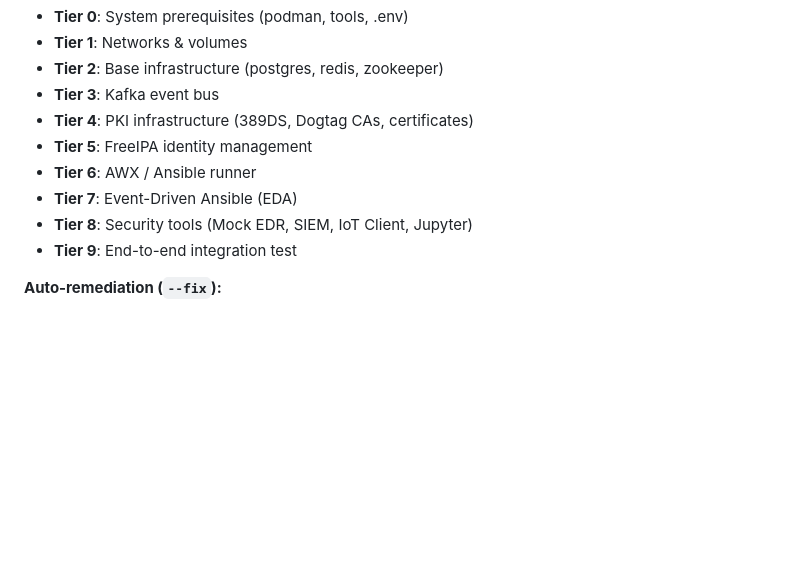
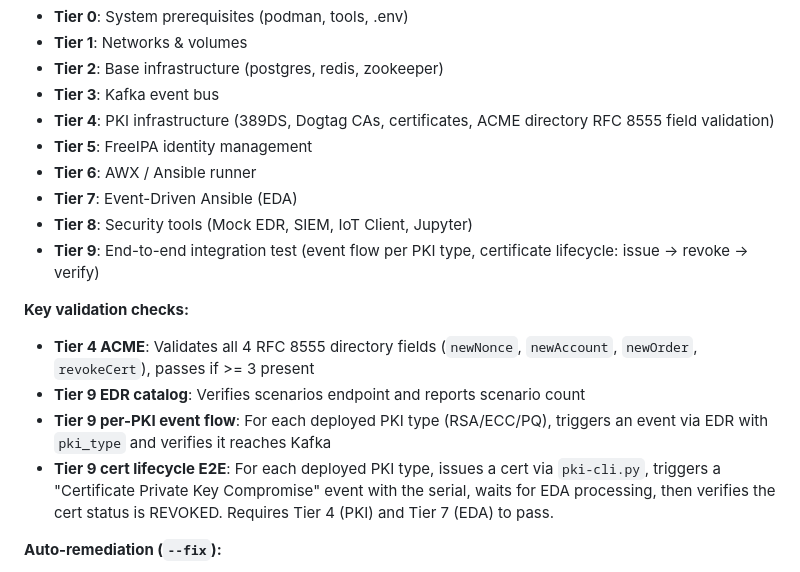
Before and after one commit to czinda/cert-revocation-lab, a Markdown page: CLAUDE.md, the part around the change. Rendered like a GitHub page; blank space fills up the shorter version.

Commit message:
Update CLAUDE.md with new validation check documentation
Document the Tier 4 ACME RFC 8555 field validation, Tier 9 per-PKI
event flow tests, EDR scenario counting, and the certificate lifecycle
E2E test (issue → revoke → verify) for each deployed PKI type.

Co-Authored-By: Claude Opus 4.6 <noreply@anthropic.com>

```diff
--- a/CLAUDE.md
+++ b/CLAUDE.md
@@ -155,12 +155,18 @@ Run comprehensive health checks with auto-remediation:
 - **Tier 1**: Networks & volumes
 - **Tier 2**: Base infrastructure (postgres, redis, zookeeper)
 - **Tier 3**: Kafka event bus
-- **Tier 4**: PKI infrastructure (389DS, Dogtag CAs, certificates)
+- **Tier 4**: PKI infrastructure (389DS, Dogtag CAs, certificates, ACME directory RFC 8555 field validation)
 - **Tier 5**: FreeIPA identity management
 - **Tier 6**: AWX / Ansible runner
 - **Tier 7**: Event-Driven Ansible (EDA)
 - **Tier 8**: Security tools (Mock EDR, SIEM, IoT Client, Jupyter)
-- **Tier 9**: End-to-end integration test
+- **Tier 9**: End-to-end integration test (event flow per PKI type, certificate lifecycle: issue → revoke → verify)
+
+**Key validation checks:**
+- **Tier 4 ACME**: Validates all 4 RFC 8555 directory fields (`newNonce`, `newAccount`, `newOrder`, `revokeCert`), passes if >= 3 present
+- **Tier 9 EDR catalog**: Verifies scenarios endpoint and reports scenario count
+- **Tier 9 per-PKI event flow**: For each deployed PKI type (RSA/ECC/PQ), triggers an event via EDR with `pki_type` and verifies it reaches Kafka
+- **Tier 9 cert lifecycle E2E**: For each deployed PKI type, issues a cert via `pki-cli.py`, triggers a "Certificate Private Key Compromise" event with the serial, waits for EDA processing, then verifies the cert status is REVOKED. Requires Tier 4 (PKI) and Tier 7 (EDA) to pass.
 
 **Auto-remediation (`--fix`):**
 - Restart stopped containers
```
